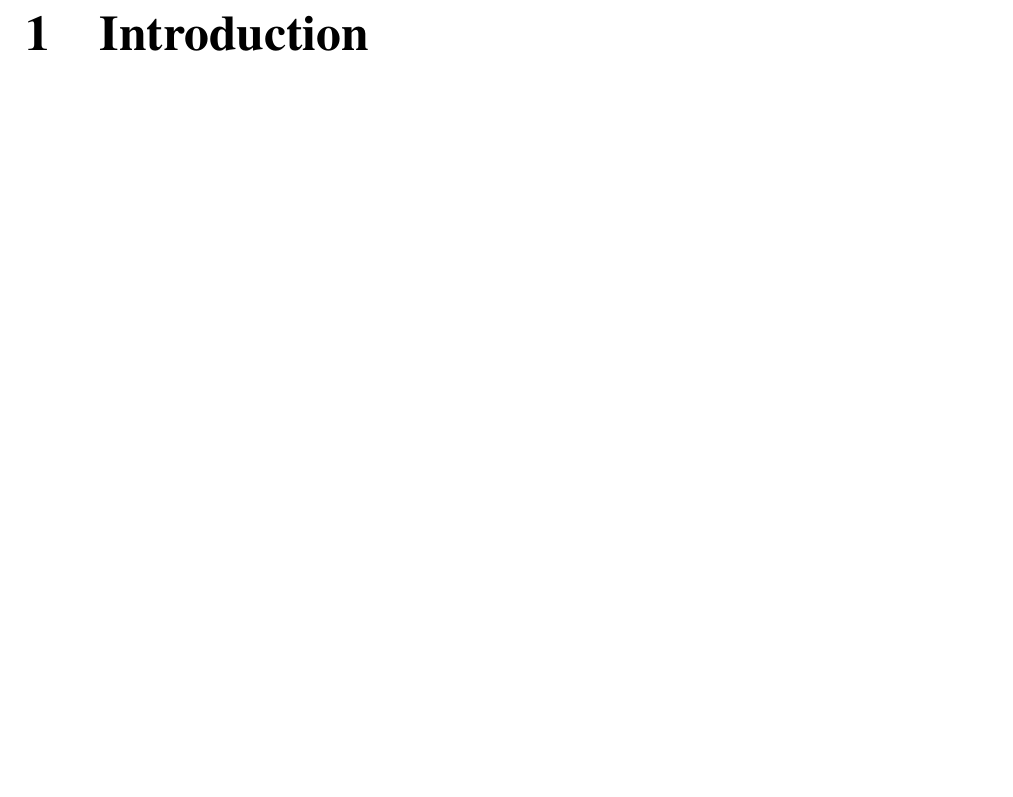
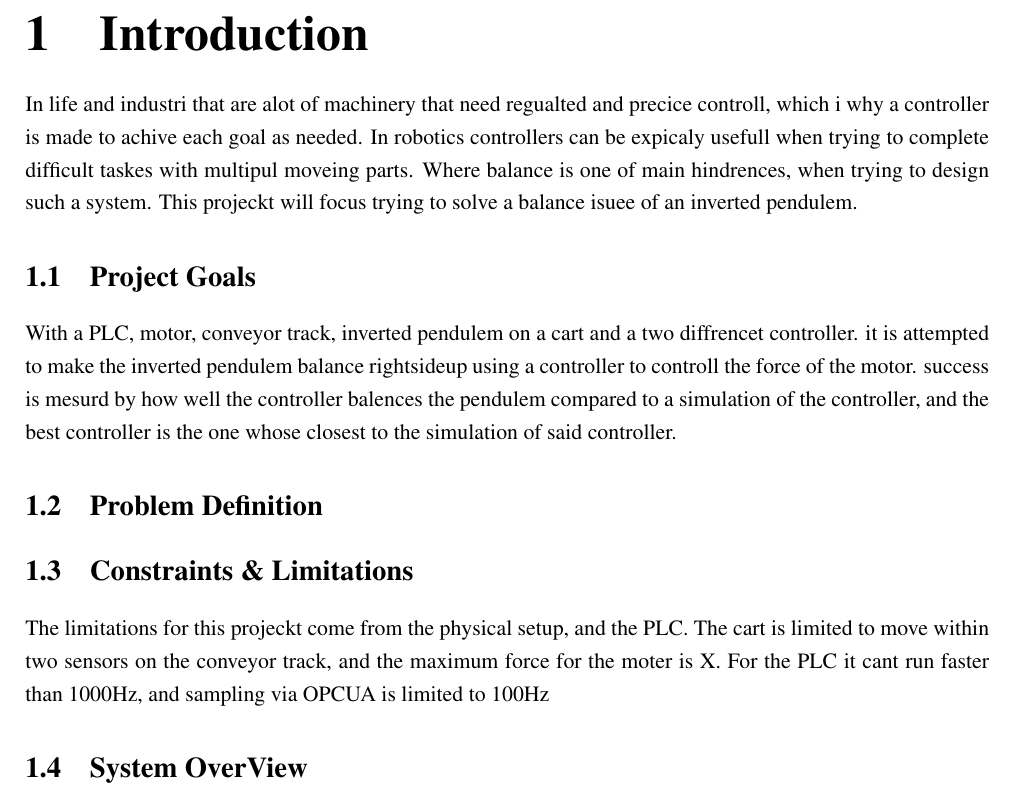
Before and after one commit to Noah091213/Semester-project-4-Inverted-pendulum, a LaTeX thesis (latexRapport4/main.tex, which reads latexRapport4/01_introduction.tex): part of page 4 of 12, cut so that both start at the same text, the shorter picture padded with empty space. Compiled offline with pdfLaTeX.

Commit message:
introduction latex

```diff
--- a/latexRapport4/01_introduction.tex
+++ b/latexRapport4/01_introduction.tex
@@ -1,3 +1,21 @@
 \clearpage
 \chapter{Introduction}
 \label{chap:introduction}
+
+In life and industri that are alot of machinery that need regualted and precice controll, which i why a controller is made to achive each goal as needed. In robotics controllers can be expicaly usefull when trying to complete difficult taskes with multipul moveing parts. Where balance is one of main hindrences, when trying to design such a system. This projeckt will focus trying to solve a balance isuee of an inverted pendulem.
+
+\section{Project Goals}
+
+With a PLC, motor, conveyor track, inverted pendulem on a cart and a two diffrencet controller. it is attempted to make the inverted pendulem balance rightsideup using a controller to controll the force of the motor. success is mesurd by how well the controller balences the pendulem compared to a simulation of the controller, and the best controller is the one whose closest to the simulation of said controller.
+
+
+\section{Problem Definition}
+
+
+
+\section{Constraints \& Limitations}
+The limitations for this projeckt come from the physical setup, and the PLC. The cart is limited to move within two sensors on the conveyor track, and the maximum force for the moter is X. For the PLC it cant run faster than 1000Hz, and sampling via OPCUA is limited to 100Hz
+
+
+
+\section{System OverView}
```
Also changed, not shown: latexRapport4/main.pdf.
